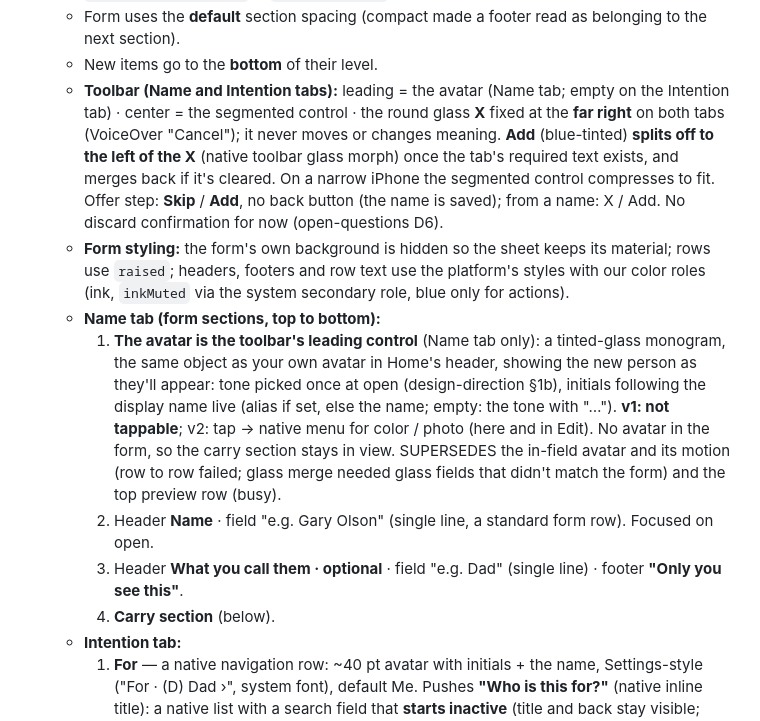
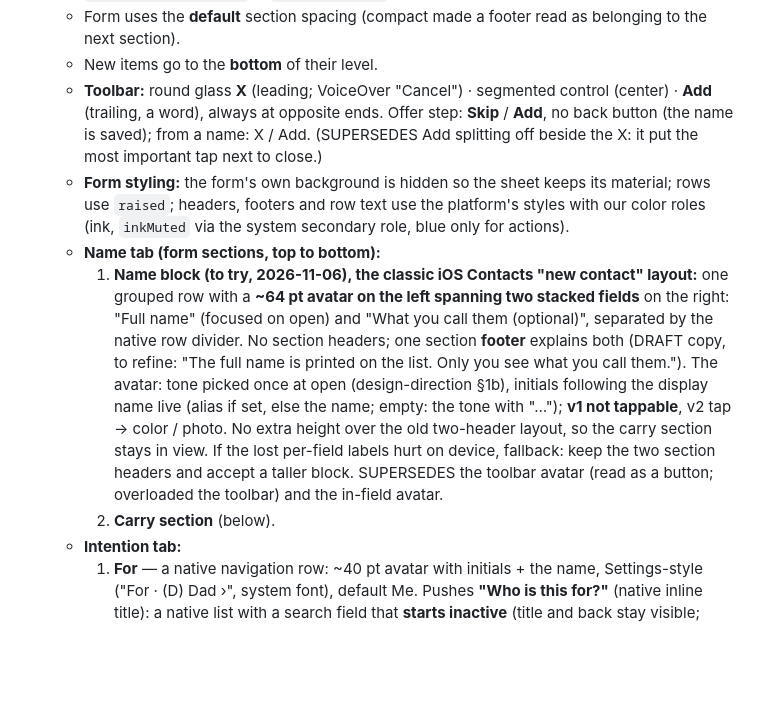
Before and after one commit to ericdolson/plus_prayer, a Markdown page: docs/product/screens.md, the part around the change. Drawn GitHub-style; blank space fills up the shorter version.

```diff
--- a/docs/product/screens.md
+++ b/docs/product/screens.md
@@ -54,35 +54,32 @@ _Last updated: 2026-10-18_
   - Form uses the **default** section spacing (compact made a footer read as
     belonging to the next section).
   - New items go to the **bottom** of their level.
-  - **Toolbar (Name and Intention tabs):** leading = the avatar (Name tab;
-    empty on the Intention tab) · center = the segmented control · the round
-    glass **X** fixed at the **far right** on both tabs (VoiceOver
-    "Cancel"); it never moves or changes meaning. **Add** (blue-tinted)
-    **splits off to the left of the X** (native toolbar glass morph) once
-    the tab's required text exists, and merges back if it's cleared. On a
-    narrow iPhone the segmented control compresses to fit. Offer step:
-    **Skip** / **Add**, no back button (the name is saved); from a name: X /
-    Add. No discard confirmation for now (open-questions D6).
+  - **Toolbar:** round glass **X** (leading; VoiceOver "Cancel") ·
+    segmented control (center) · **Add** (trailing, a word), always at
+    opposite ends. Offer step: **Skip** / **Add**, no back button (the name
+    is saved); from a name: X / Add. (SUPERSEDES Add splitting off beside
+    the X: it put the most important tap next to close.)
   - **Form styling:** the form's own background is hidden so the sheet keeps
     its material; rows use `raised`; headers, footers and row text use the
     platform's styles with our color roles (ink, `inkMuted` via the system
     secondary role, blue only for actions).
   - **Name tab (form sections, top to bottom):**
-    1. **The avatar is the toolbar's leading control** (Name tab only):
-       a tinted-glass monogram, the same object as your own avatar in
-       Home's header, showing the new person as they'll appear: tone
+    1. **Name block (to try, 2026-11-06), the classic iOS Contacts
+       "new contact" layout:** one grouped row with a **~64 pt avatar on
+       the left spanning two stacked fields** on the right: "Full name"
+       (focused on open) and "What you call them (optional)", separated by
+       the native row divider. No section headers; one section **footer**
+       explains both (DRAFT copy, to refine: "The full name is printed on
+       the list. Only you see what you call them."). The avatar: tone
        picked once at open (design-direction §1b), initials following the
        display name live (alias if set, else the name; empty: the tone with
-       "…"). **v1: not tappable**; v2: tap → native menu for color / photo
-       (here and in Edit). No avatar in the form, so the carry section
-       stays in view. SUPERSEDES the in-field avatar and its motion (row to
-       row failed; glass merge needed glass fields that didn't match the
-       form) and the top preview row (busy).
-    2. Header **Name** · field "e.g. Gary Olson" (single line, a standard
-       form row). Focused on open.
-    3. Header **What you call them · optional** · field "e.g. Dad" (single
-       line) · footer **"Only you see this"**.
-    4. **Carry section** (below).
+       "…"); **v1 not tappable**, v2 tap → color / photo. No extra height
+       over the old two-header layout, so the carry section stays in view.
+       If the lost per-field labels hurt on device, fallback: keep the two
+       section headers and accept a taller block. SUPERSEDES the toolbar
+       avatar (read as a button; overloaded the toolbar) and the in-field
+       avatar.
+    2. **Carry section** (below).
   - **Intention tab:**
     1. **For** — a native navigation row: ~40 pt avatar with initials + the
        name, Settings-style ("For · (D) Dad ›", system font), default Me.
```
Also changed, not shown: docs/decisions.md (+13 -0 lines), docs/product/app-brief.md (+4 -5 lines).
